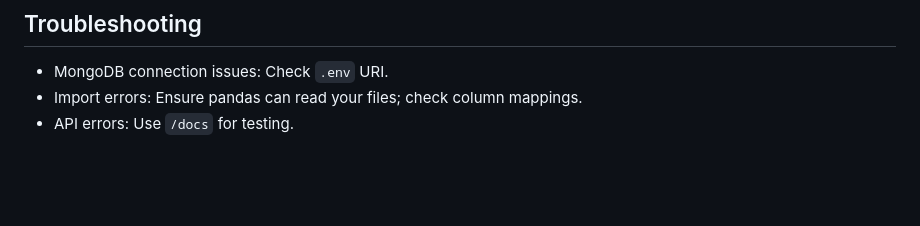
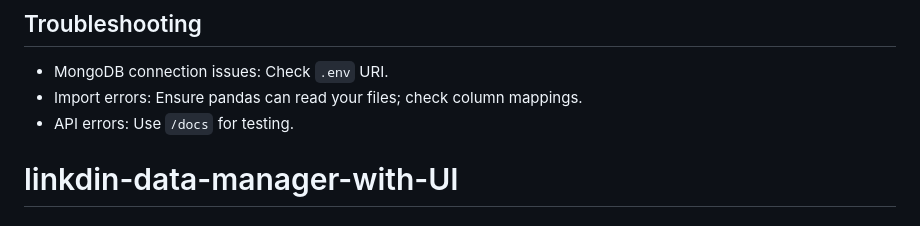
Before and after one commit to ducatshubham/linkdin-data-manager-with-UI, a Markdown page: README.md, the part around the change. GitHub-like rendering; blank space fills up the shorter version.

```diff
--- a/README.md
+++ b/README.md
@@ -187,3 +187,4 @@ Each profile is a document:
 - MongoDB connection issues: Check `.env` URI.
 - Import errors: Ensure pandas can read your files; check column mappings.
 - API errors: Use `/docs` for testing.
+# linkdin-data-manager-with-UI
```
